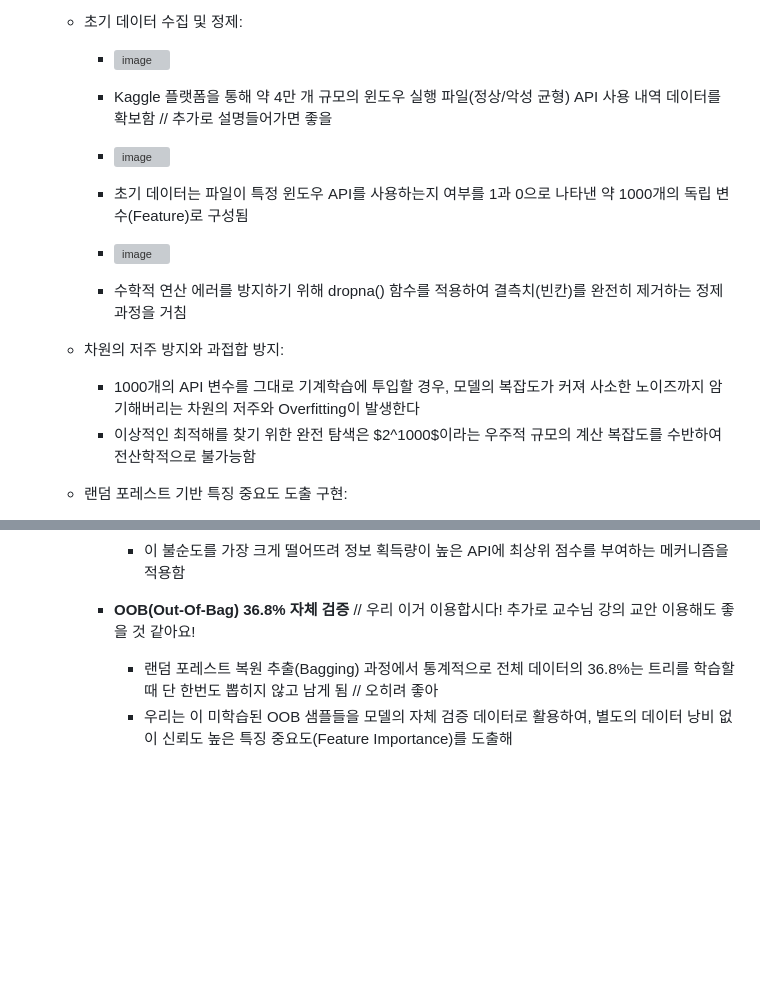
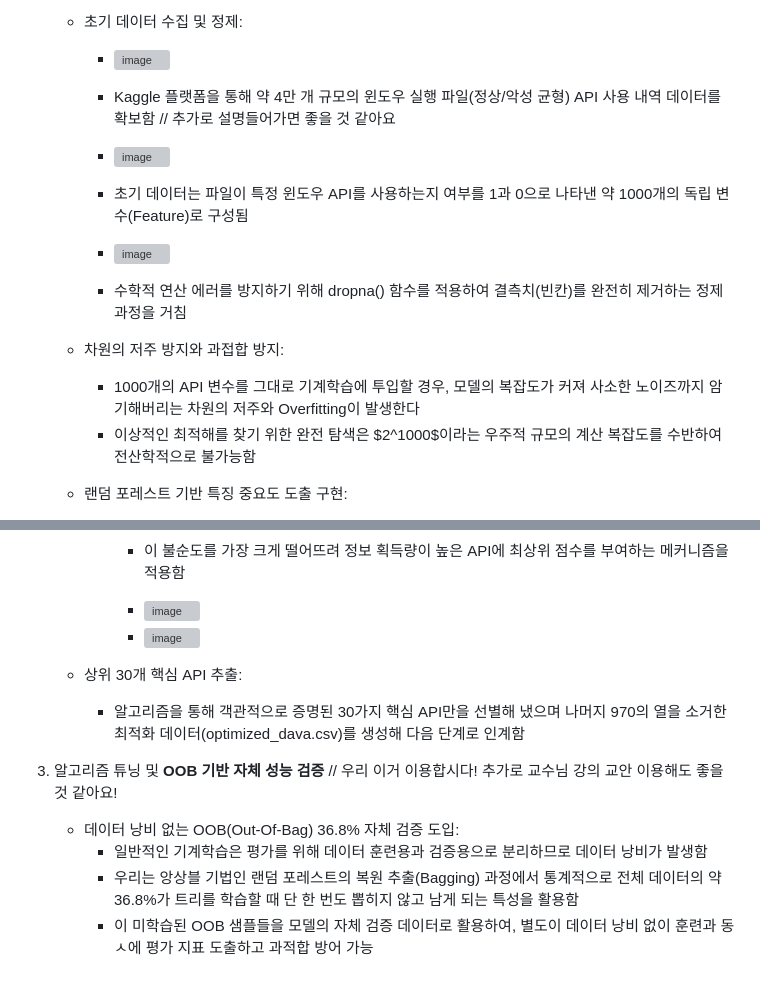
Before and after one commit to giyuubin/group-project, a Markdown page: 중간발표.md, 2 parts joined by grey strips. Drawn GitHub-style; blank space fills up the shorter version; grey boxes are pictures that could not be loaded.

Commit message:
Extract key APIs and implement OOB validation
Optimized data by extracting 30 key APIs and removing 970 redundant features. Implemented OOB validation to enhance model performance without data wastage.

```diff
--- a/중간발표.md
+++ b/중간발표.md
@@ -11,7 +11,7 @@
    - 초기 데이터 수집 및 정제:
      - <img width="962" height="184" alt="image" src="https://github.com/user-attachments/assets/5a006f61-2d00-4170-a652-96eaa37f3574" />
 
-     - Kaggle 플랫폼을 통해 약 4만 개 규모의 윈도우 실행 파일(정상/악성 균형) API 사용 내역 데이터를 확보함 // 추가로 설명들어가면 좋을
+     - Kaggle 플랫폼을 통해 약 4만 개 규모의 윈도우 실행 파일(정상/악성 균형) API 사용 내역 데이터를 확보함 // 추가로 설명들어가면 좋을 것 같아요
      - <img width="1270" height="644" alt="image" src="https://github.com/user-attachments/assets/e96b626e-9672-4811-89ad-5fbdaf265f4b" />
 
      - 초기 데이터는 파일이 특정 윈도우 API를 사용하는지 여부를 1과 0으로 나타낸 약 1000개의 독립 변수(Feature)로 구성됨
@@ -20,8 +20,7 @@
      - 수학적 연산 에러를 방지하기 위해 dropna() 함수를 적용하여 결측치(빈칸)를 완전히 제거하는 정제 과정을 거침
 
    - 차원의 저주 방지와 과접합 방지:
-     - 1000개의 API 변수를 그대로 기계학습에 투입할 경우, 모델의 복잡도가 커져 사소한 노이즈까지 암기해버리는
-       차원의 저주와 Overfitting이 발생한다
+     - 1000개의 API 변수를 그대로 기계학습에 투입할 경우, 모델의 복잡도가 커져 사소한 노이즈까지 암기해버리는 차원의 저주와 Overfitting이 발생한다
      - 이상적인 최적해를 찾기 위한 완전 탐색은 $2^1000$이라는 우주적 규모의 계산 복잡도를 수반하여 전산학적으로 불가능함
 
    - 랜덤 포레스트 기반 특징 중요도 도출 구현:
@@ -32,8 +32,15 @@
      - 지니 불순도 및 정보 획득량:
        - 수만 개의 파일을 분류할 때 특정 API를 기준으로 나누면 정상/악성이 섞여 있던 불확실성(지니 불순도)이 감소함
        - 이 불순도를 가장 크게 떨어뜨려 정보 획득량이 높은 API에 최상위 점수를 부여하는 메커니즘을 적용함
-     - **OOB(Out-Of-Bag) 36.8% 자체 검증** // 우리 이거 이용합시다! 추가로 교수님 강의 교안 이용해도 좋을 것 같아요!
-       - 랜덤 포레스트 복원 추출(Bagging) 과정에서 통계적으로 전체 데이터의 36.8%는 트리를 학습할 때 단 한번도
-         뽑히지 않고 남게 됨 // 오히려 좋아
-       - 우리는 이 미학습된 OOB 샘플들을 모델의 자체 검증 데이터로 활용하여, 별도의 데이터 낭비 없이 신뢰도 높은
-         특징 중요도(Feature Importance)를 도출해
+       - <img width="702" height="302" alt="image" src="https://github.com/user-attachments/assets/24dc9d02-edba-4b03-aab1-84fa10a27de7" />
+
+       - <img width="261" height="636" alt="image" src="https://github.com/user-attachments/assets/a523cc6f-f7b2-4412-9e5f-685a32be7378" />
+
+    - 상위 30개 핵심 API 추출:
+      - 알고리즘을 통해 객관적으로 증명된 30가지 핵심 API만을 선별해 냈으며 나머지 970의 열을 소거한 최적화 데이터(optimized_dava.csv)를 생성해 다음 단계로 인계함
+
+3. 알고리즘 튜닝 및 **OOB 기반 자체 성능 검증** // 우리 이거 이용합시다! 추가로 교수님 강의 교안 이용해도 좋을 것 같아요!
+   - 데이터 낭비 없는 OOB(Out-Of-Bag) 36.8% 자체 검증 도입:
+     - 일반적인 기계학습은 평가를 위해 데이터 훈련용과 검증용으로 분리하므로 데이터 낭비가 발생함
+     - 우리는 앙상블 기법인 랜덤 포레스트의 복원 추출(Bagging) 과정에서 통계적으로 전체 데이터의 약 36.8%가 트리를 학습할 때 단 한 번도 뽑히지 않고 남게 되는 특성을 활용함
+     - 이 미학습된 OOB 샘플들을 모델의 자체 검증 데이터로 활용하여, 별도이 데이터 낭비 없이 훈련과 동ㅅ에 평가 지표 도출하고 과적합 방어 가능
```
Also changed, not shown: other parts of 중간발표.md (+3 -2 lines).
